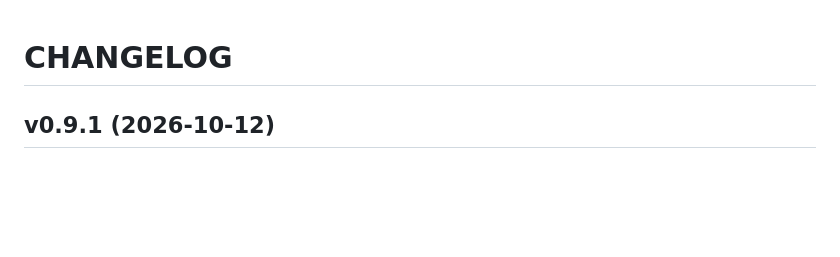
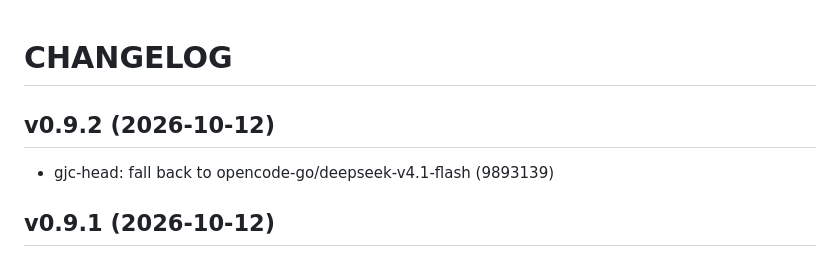
Before and after one commit to myself-engine/me, a Markdown page: CHANGELOG.md, the part around the change. Rendered like a GitHub page; blank space fills up the shorter version.

Commit message:
release: v0.9.2

```diff
--- a/CHANGELOG.md
+++ b/CHANGELOG.md
@@ -1,4 +1,8 @@
 # CHANGELOG
+
+## v0.9.2 (2026-10-12)
+
+- gjc-head: fall back to opencode-go/deepseek-v4.1-flash (9893139)
 
 ## v0.9.1 (2026-10-12)
 
```
